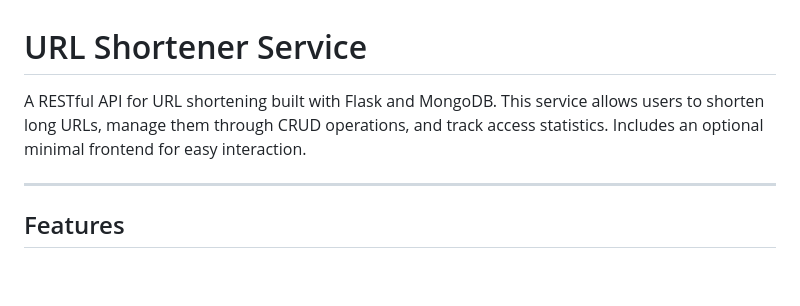
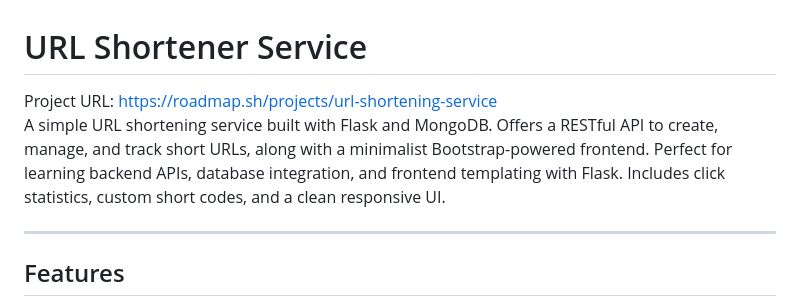
Before and after one commit to lalitaditya04/url_shortner, a Markdown page: readme.md, the part around the change. Drawn GitHub-style; blank space fills up the shorter version.

Commit message:
small change to readme.md file

```diff
--- a/readme.md
+++ b/readme.md
@@ -1,8 +1,9 @@
 # URL Shortener Service
 
-A RESTful API for URL shortening built with Flask and MongoDB.
-This service allows users to shorten long URLs, manage them through CRUD operations, and track access statistics.
-Includes an optional minimal frontend for easy interaction.
+Project URL: https://roadmap.sh/projects/url-shortening-service
+A simple URL shortening service built with Flask and MongoDB. Offers a RESTful API to create, manage, and track short URLs, along with a minimalist Bootstrap-powered frontend.
+Perfect for learning backend APIs, database integration, and frontend templating with Flask.
+Includes click statistics, custom short codes, and a clean responsive UI.
 
 ---
 
```
